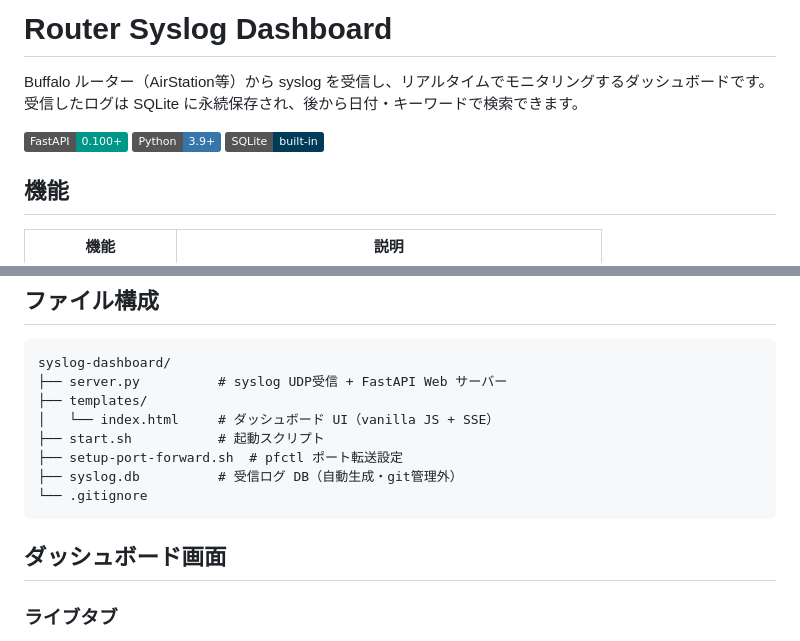
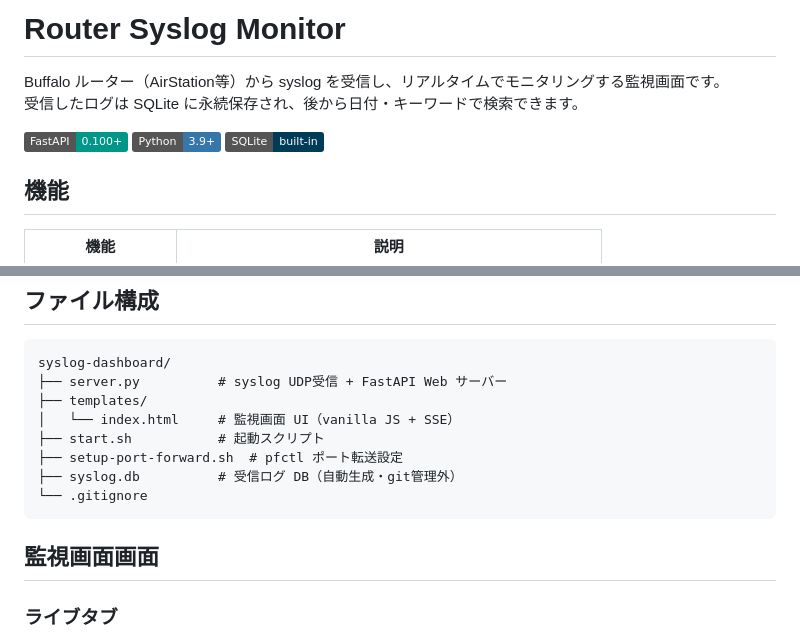
Before and after one commit to asakuramk/router-syslog-dashboard, a Markdown page: README.md, 2 parts joined by grey strips. GitHub-like rendering; badges without logos.

Commit message:
docs: reserve dashboard label for project-dashboard

````diff
--- a/README.md
+++ b/README.md
@@ -1,5 +1,5 @@
-# Router Syslog Dashboard
+# Router Syslog Monitor
 
-Buffalo ルーター（AirStation等）から syslog を受信し、リアルタイムでモニタリングするダッシュボードです。
+Buffalo ルーター（AirStation等）から syslog を受信し、リアルタイムでモニタリングする監視画面です。
 受信したログは SQLite に永続保存され、後から日付・キーワードで検索できます。
 
@@ -59,14 +59,14 @@ http://localhost:8080
 syslog-dashboard/
 ├── server.py          # syslog UDP受信 + FastAPI Web サーバー
 ├── templates/
-│   └── index.html     # ダッシュボード UI（vanilla JS + SSE）
+│   └── index.html     # 監視画面 UI（vanilla JS + SSE）
 ├── start.sh           # 起動スクリプト
 ├── setup-port-forward.sh  # pfctl ポート転送設定
 ├── syslog.db          # 受信ログ DB（自動生成・git管理外）
 └── .gitignore
 ```
 
-## ダッシュボード画面
+## 監視画面画面
 
 ### ライブタブ
 - 受信したログをリアルタイムストリーミング表示
````
Also changed, not shown: other parts of README.md (+1 -1 lines).
